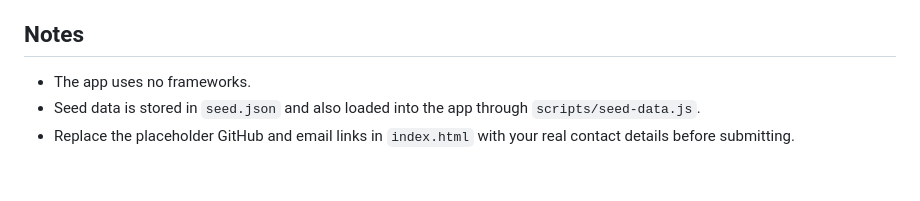
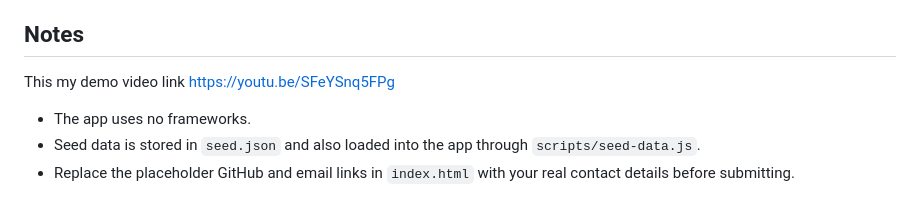
Before and after one commit to KarenStephy/Responsive-UI, a Markdown page: README.md, the part around the change. GitHub-like rendering; blank space fills up the shorter version.

Commit message:
Update README with demo video link
Added demo video link to README.

```diff
--- a/README.md
+++ b/README.md
@@ -147,6 +147,7 @@ book-notes-vault/
 - GitHub Pages link added above
 
 ## Notes
+This my demo video link https://youtu.be/SFeYSnq5FPg
 
 - The app uses no frameworks.
 - Seed data is stored in `seed.json` and also loaded into the app through `scripts/seed-data.js`.
```
